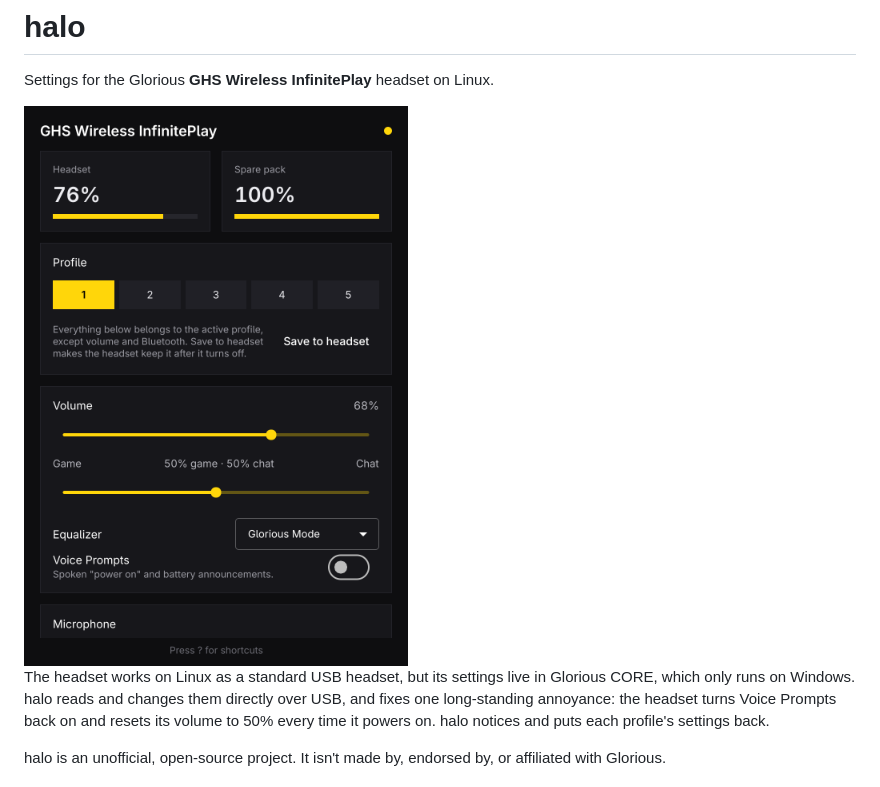
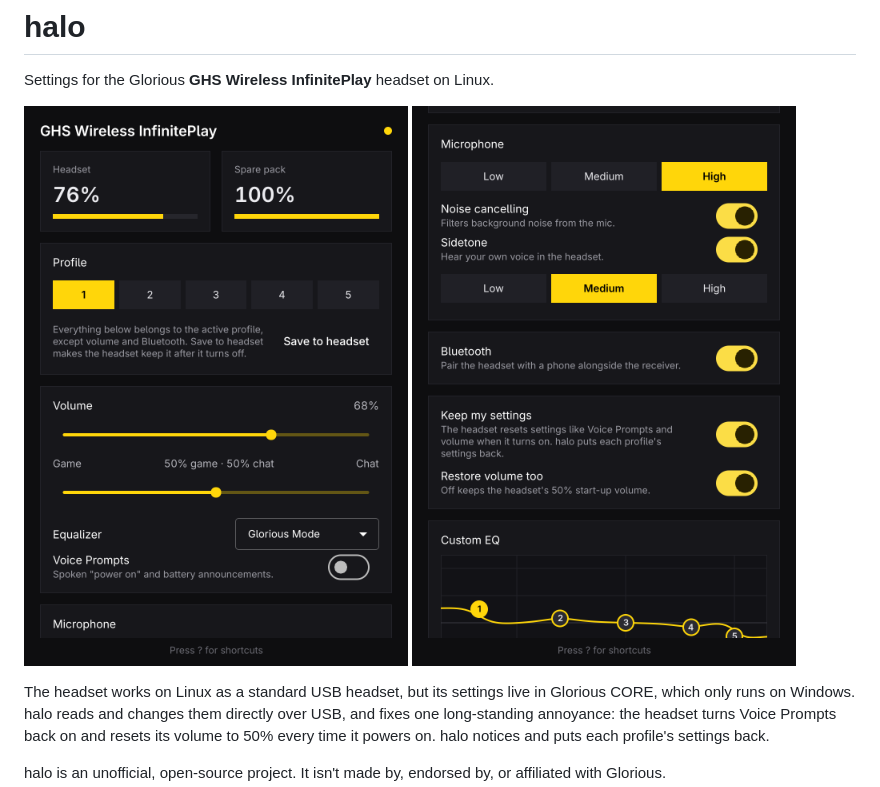
Before and after one commit to EskimoDirka/halo, a Markdown page: README.md, the part around the change. Drawn GitHub-style; pictures changed too: docs/halo-window-settings.png (added).

Commit message:
Show the microphone and Bluetooth settings in the README
Co-Authored-By: Claude Opus 5.5 <noreply@anthropic.com>
Claude-Session: https://claude.ai/code/session_013LhgsAPTUtdRcqTHiivyF4

```diff
--- a/README.md
+++ b/README.md
@@ -2,7 +2,7 @@
 
 Settings for the Glorious **GHS Wireless InfinitePlay** headset on Linux.
 
-<img src="docs/halo-window.png" width="400" alt="halo showing headset and spare battery, the profile picker, and sound settings">
+<img src="docs/halo-window.png" width="400" alt="halo showing headset and spare battery, the profile picker, and sound settings"> <img src="docs/halo-window-settings.png" width="400" alt="halo scrolled down to its microphone, sidetone, Bluetooth, and keep-my-settings controls">
 
 The headset works on Linux as a standard USB headset, but its settings live
 in Glorious CORE, which only runs on Windows. halo reads and changes them
```
